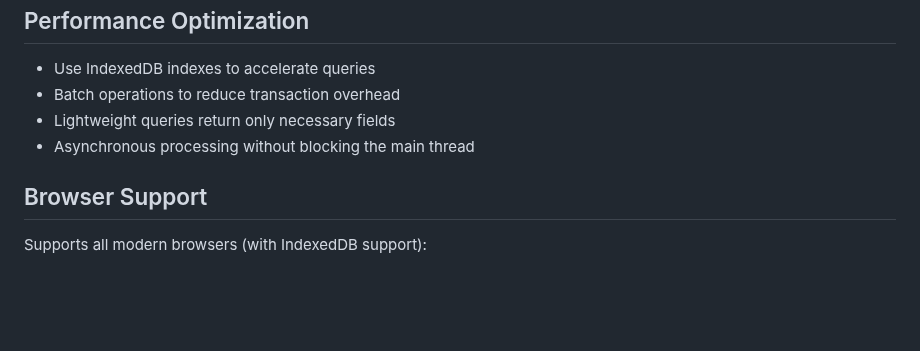
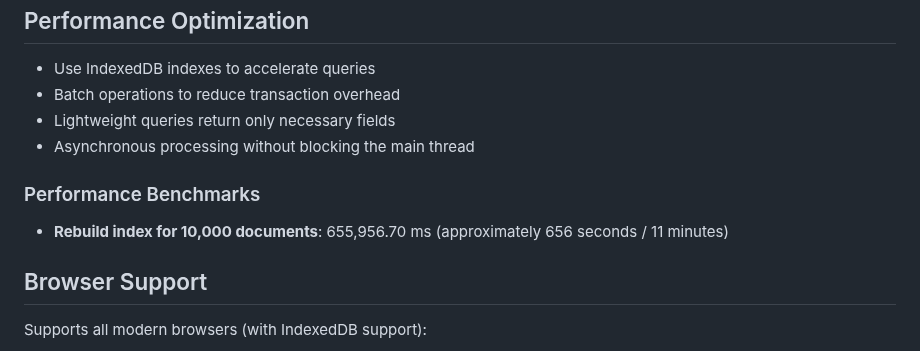
Before and after one commit to xiguazhiPrince/invert-indexeddb, a Markdown page: README_EN.md, the part around the change. GitHub-like rendering; blank space fills up the shorter version.

```diff
--- a/README_EN.md
+++ b/README_EN.md
@@ -236,6 +236,10 @@ The default tokenizer is based on spaces and punctuation marks, supporting mixed
 - Lightweight queries return only necessary fields
 - Asynchronous processing without blocking the main thread
 
+### Performance Benchmarks
+
+- **Rebuild index for 10,000 documents**: 655,956.70 ms (approximately 656 seconds / 11 minutes)
+
 ## Browser Support
 
 Supports all modern browsers (with IndexedDB support):
```
Also changed, not shown: README.md (+4 -0 lines).
